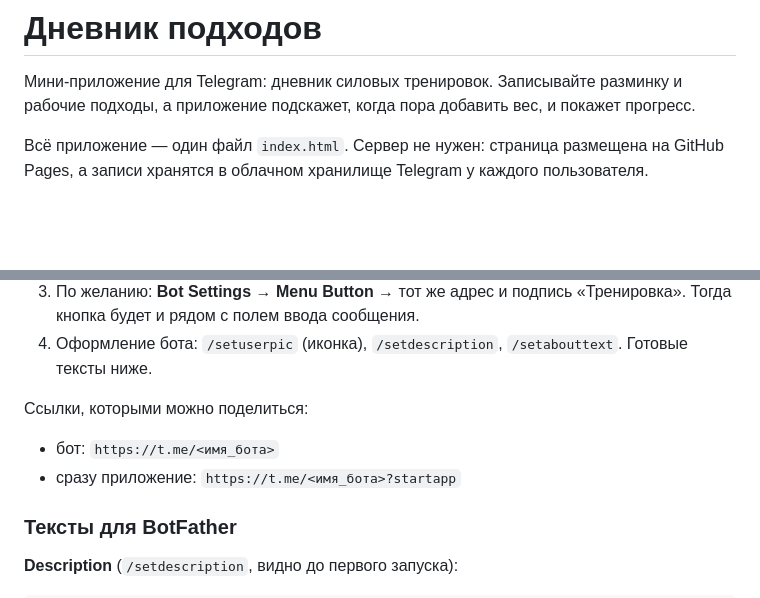
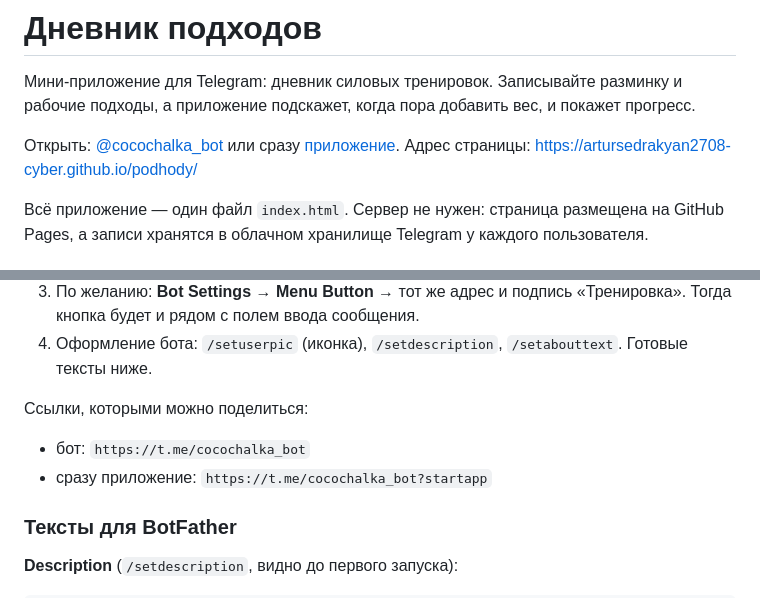
Before and after one commit to artursedrakyan2708-cyber/podhody, a Markdown page: README.md, 2 parts joined by grey strips. GitHub-like rendering; blank space fills up the shorter version.

Commit message:
README: add links to @cocochalka_bot
Co-Authored-By: Claude Opus 5.5 (1M context) <noreply@anthropic.com>
Claude-Session: https://claude.ai/code/session_01AFVioZAmYu9ajbksjU8SAo

```diff
--- a/README.md
+++ b/README.md
@@ -1,6 +1,8 @@
 # Дневник подходов
 
 Мини-приложение для Telegram: дневник силовых тренировок. Записывайте разминку и рабочие подходы, а приложение подскажет, когда пора добавить вес, и покажет прогресс.
+
+Открыть: [@cocochalka_bot](https://t.me/cocochalka_bot) или сразу [приложение](https://t.me/cocochalka_bot?startapp). Адрес страницы: https://artursedrakyan2708-cyber.github.io/podhody/
 
 Всё приложение — один файл `index.html`. Сервер не нужен: страница размещена на GitHub Pages, а записи хранятся в облачном хранилище Telegram у каждого пользователя.
 
@@ -41,8 +43,8 @@
 
 Ссылки, которыми можно поделиться:
 
-- бот: `https://t.me/<имя_бота>`
-- сразу приложение: `https://t.me/<имя_бота>?startapp`
+- бот: `https://t.me/cocochalka_bot`
+- сразу приложение: `https://t.me/cocochalka_bot?startapp`
 
 ### Тексты для BotFather
 
```
